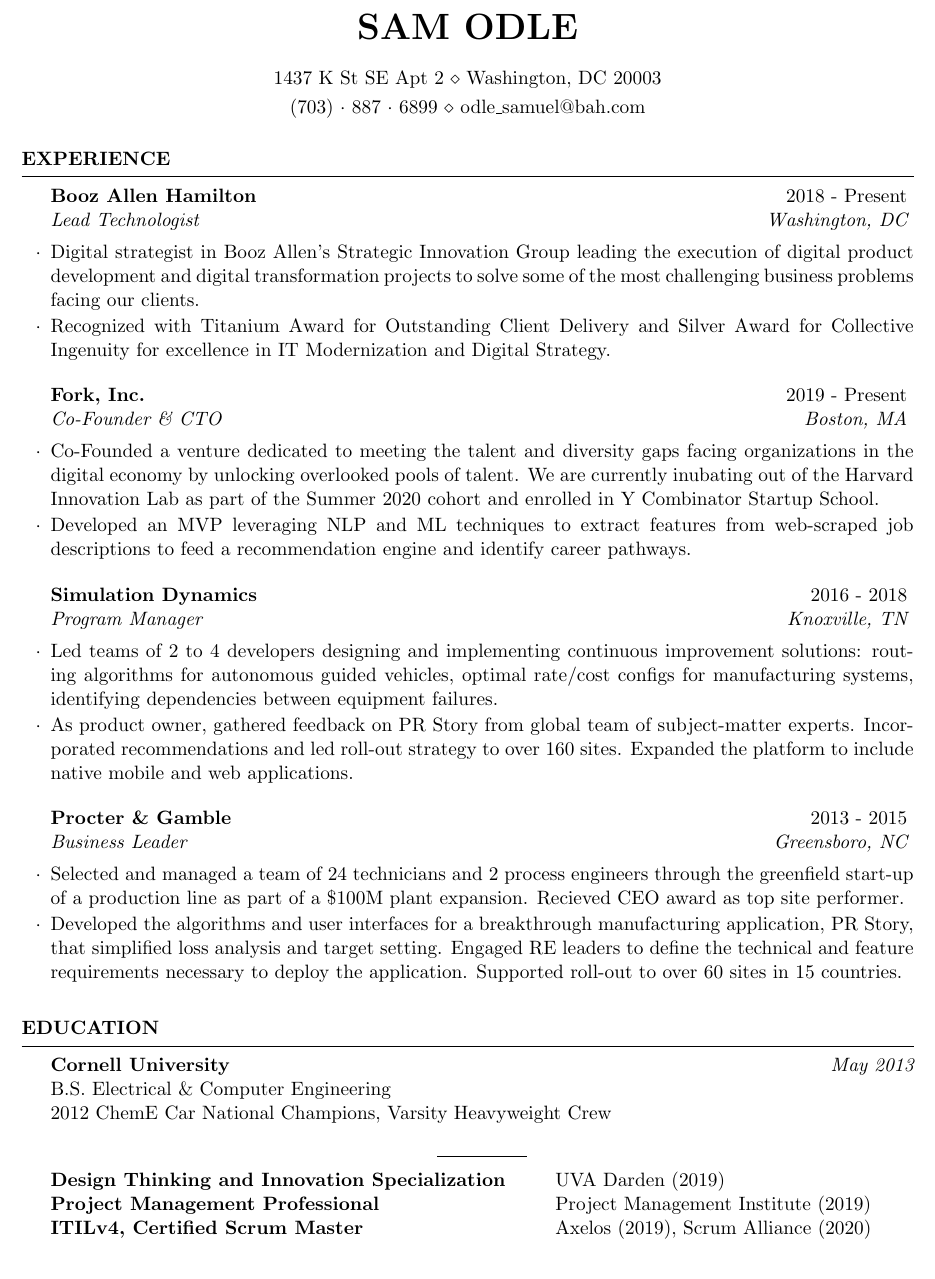
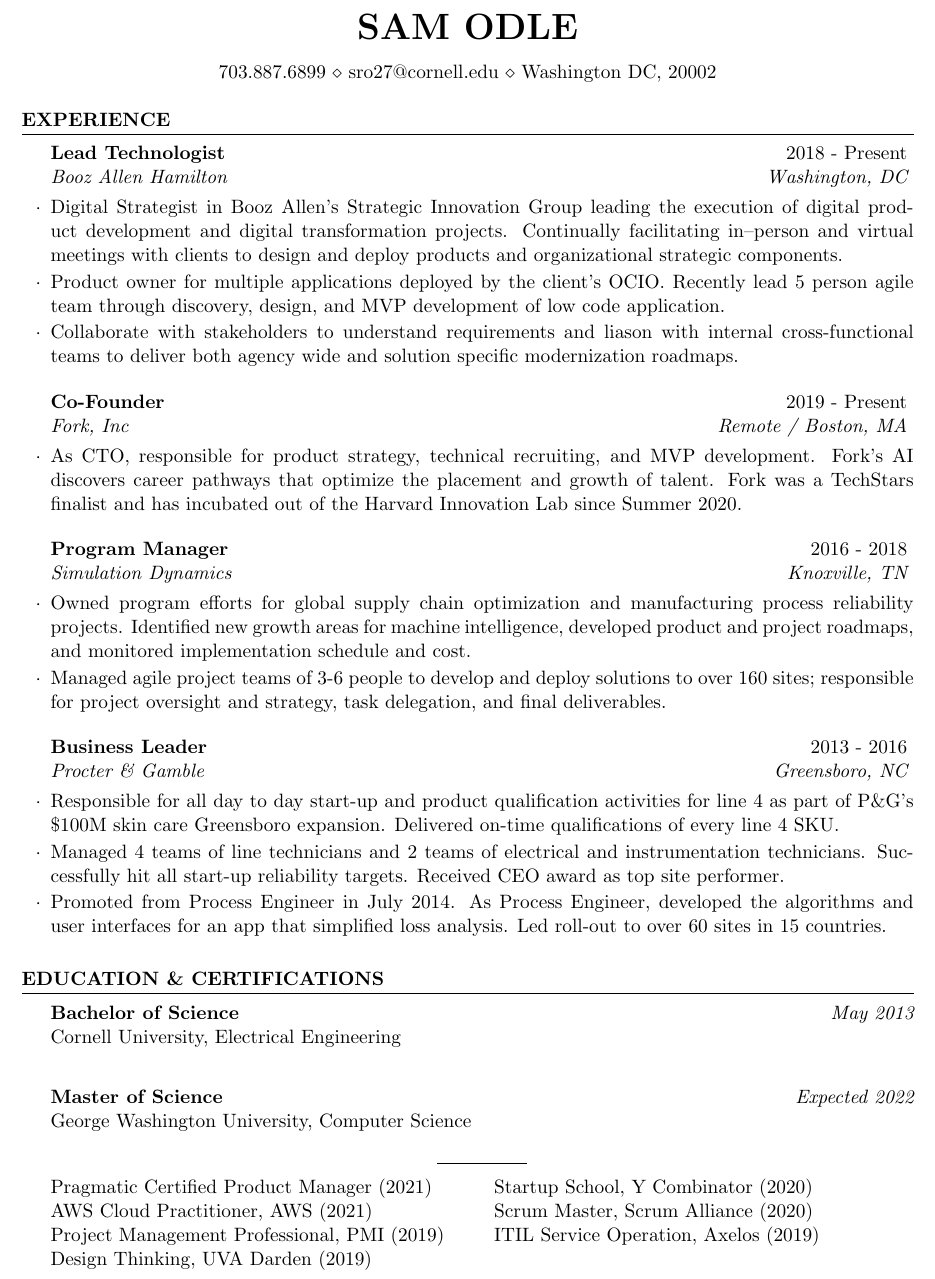
Before and after one commit to samodle/cv, a LaTeX CV (cv_4.tex): part of the page, cut so that both start at the same text. Compiled offline with pdfLaTeX.

Commit message:
june 2021 update

```diff
--- a/cv_4.tex
+++ b/cv_4.tex
@@ -7,12 +7,9 @@
 \usepackage[left=0.75in,top=0.6in,right=0.75in,bottom=0.6in]{geometry} % Document margins
 
 \name{Sam Odle} % Your name
-\address{1437 K St SE Apt 2 \\ Washington, DC 20003} % Your address
-\address{(703)~$\cdot$~887~$\cdot$~6899 \\ odle\_samuel@bah.com} % Your phone number and email
+\address{703.887.6899 \\ sro27@cornell.edu \\ Washington DC, 20002} % Your phone number and email
 
 \begin{document}
-
-
 
 %----------------------------------------------------------------------------------------
 %	WORK EXPERIENCE SECTION
@@ -20,37 +17,32 @@
 
 \begin{rSection}{Experience}
 
-\begin{rSubsection}{Booz Allen Hamilton}{2018 - Present}{Lead Technologist}{Washington, DC}
-\item Digital strategist in Booz Allen's Strategic Innovation Group leading the execution of digital product development and digital transformation projects to solve some of the most challenging business problems facing our clients.
-\item Recognized with Titanium Award for Outstanding Client Delivery and Silver Award for Collective Ingenuity for excellence in IT Modernization and Digital Strategy.
+\begin{rSubsection}{Lead Technologist}{2018 - Present}{Booz Allen Hamilton}{Washington, DC}
+\item Digital Strategist in Booz Allen's Strategic Innovation Group leading the execution of digital product development and digital transformation projects.  Continually facilitating  in–person  and  virtual  meetings  with  clients  to  design  and  deploy products and  organizational  strategic components.
+\item Product owner for multiple applications deployed by the client's OCIO.  Recently lead 5 person agile team through discovery, design, and MVP development of low code application.
+\item Collaborate with stakeholders to understand requirements and liason with internal cross-functional teams to deliver both agency wide and solution specific modernization roadmaps.
 
 \end{rSubsection}
 
 %------------------------------------------------
 
-\begin{rSubsection}{Fork, Inc.}{2019 - Present}{Co-Founder \& CTO}{Boston, MA}
-\item Co-Founded a venture dedicated to meeting the talent and diversity gaps facing organizations in the digital economy by unlocking overlooked pools of talent.  We are currently inubating out of the Harvard Innovation Lab as part of the Summer 2020 cohort and enrolled in Y Combinator Startup School.
-\item Developed an MVP leveraging NLP and ML techniques to extract features from web-scraped job descriptions to feed a recommendation engine and identify career pathways.
+\begin{rSubsection}{Co-Founder}{2019 - Present}{Fork, Inc}{ Remote / Boston, MA}
+\item As CTO, responsible for product strategy, technical recruiting, and MVP development. Fork's AI discovers career pathways that optimize the placement and growth of talent. Fork was a TechStars finalist and has incubated out of the Harvard Innovation Lab since Summer 2020.
 
 \end{rSubsection}
 
 %------------------------------------------------
 
-\begin{rSubsection}{Simulation Dynamics}{2016 - 2018}{Program Manager}{Knoxville, TN}
-\item Led teams of 2 to 4 developers designing and implementing continuous improvement solutions: routing algorithms for
-autonomous guided vehicles, optimal
-rate/cost configs for manufacturing systems, identifying dependencies between equipment failures.
-\item As product owner, gathered feedback on PR Story from global team of subject-matter experts. Incorporated recommendations and
-led roll-out strategy to over 160 sites. Expanded the platform to include native mobile and web applications.
+\begin{rSubsection}{Program Manager}{2016 - 2018}{Simulation Dynamics}{Knoxville, TN}
+\item Owned program efforts for global supply chain optimization and manufacturing process reliability projects. Identified new growth areas for machine intelligence, developed product and project roadmaps, and monitored implementation schedule and cost.
+\item Managed agile project teams of 3-6 people to develop and deploy solutions to over 160 sites; responsible for project oversight and strategy, task delegation, and final deliverables.
 
 \end{rSubsection}
 
-\begin{rSubsection}{Procter \& Gamble}{2013 - 2015}{Business Leader}{Greensboro, NC}
-\item Selected and managed a team of 24 technicians and 2 process engineers through the greenfield start-up of a production line as part of a \$100M plant expansion.  Recieved CEO award as top site performer.
-\item Developed the algorithms and user interfaces for a breakthrough manufacturing application, PR Story, that
-simplified loss analysis and target setting. Engaged RE leaders to
-define the technical and feature requirements necessary to deploy the application. Supported roll-out to over 60
-sites in 15 countries.
+\begin{rSubsection}{Business Leader}{2013 - 2016}{Procter \& Gamble}{Greensboro, NC}
+\item Responsible for all day to day start-up and product qualification activities for line 4 as part of P\&G's \$100M skin care Greensboro expansion.  Delivered on-time qualifications of every line 4 SKU.
+\item Managed 4 teams of line technicians and 2 teams of electrical and instrumentation technicians.  Successfully hit all start-up reliability targets.  Received CEO award as top site performer.
+\item Promoted from Process Engineer in July 2014.  As Process Engineer, developed the algorithms and user interfaces for an app that simplified loss analysis. Led roll-out to over 60 sites in 15 countries.
 
 \end{rSubsection}
 
@@ -60,21 +52,23 @@
 %	EDUCATION SECTION
 %----------------------------------------------------------------------------------------
 
-\begin{rSection}{Education}
+\begin{rSection}{Education \& Certifications}
 
-{\bf Cornell University} \hfill {\em May 2013} \\
-B.S. Electrical \& Computer Engineering \\
-2012 ChemE Car National Champions, Varsity Heavyweight Crew
+{\bf Bachelor of Science} \hfill {\em May 2013} \\
+Cornell University, Electrical Engineering \\
 
+{\bf Master of Science} \hfill {\em Expected 2022} \\
+George Washington University, Computer Science
 \begin{center}
 \rule{0.1\textwidth}{.05pt}
 \end{center}
 %{\bf George Washington University} \hfill {\em est. Fall 2022} \\
 %M.S. Candidate, Computer Science
-\begin{tabular}{ @{} >{\bfseries}l @{\hspace{6ex}} l }
-Design Thinking and Innovation Specialization & UVA Darden (2019)  \\
-Project Management Professional & Project Management Institute (2019) \\
-ITILv4, Certified Scrum Master & Axelos (2019), Scrum Alliance (2020)
+\begin{tabular}{ @{} >{}l @{\hspace{6ex}} l }
+Pragmatic Certified Product Manager (2021) & Startup School, Y Combinator (2020)  \\
+AWS Cloud Practitioner, AWS (2021) & Scrum Master, Scrum Alliance (2020) \\
+Project Management Professional, PMI (2019) & ITIL Service Operation, Axelos (2019) \\
+Design Thinking, UVA Darden (2019)
 \end{tabular}
 \end{rSection}
 
```
